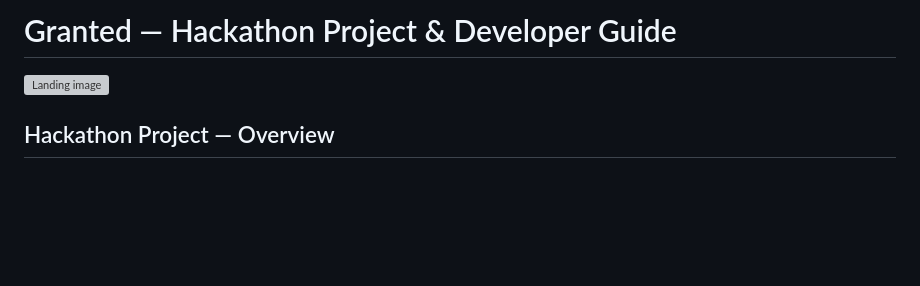
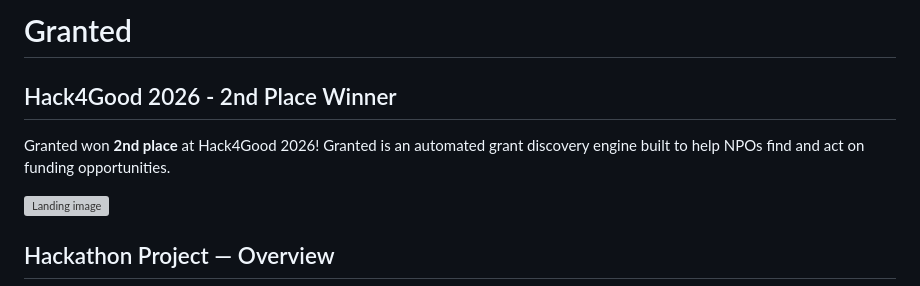
Before and after one commit to ClarenceChoo/Granted, a Markdown page: README.md, the part around the change. Rendered like a GitHub page; blank space fills up the shorter version; grey boxes are pictures that could not be loaded.

Commit message:
docs: update README

```diff
--- a/README.md
+++ b/README.md
@@ -1,4 +1,10 @@
-# Granted — Hackathon Project & Developer Guide
+# Granted
+
+## Hack4Good 2026 - 2nd Place Winner
+
+Granted won **2nd place** at Hack4Good 2026! Granted is an automated
+grant discovery engine built to help NPOs find and act on funding
+opportunities.
 
 ![Landing image](assets/landing-page-v2.png)
 
```
